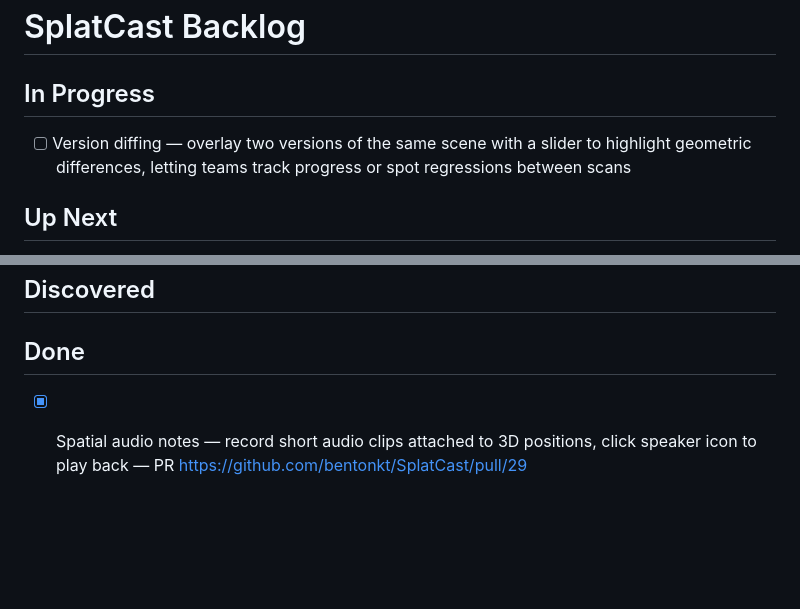
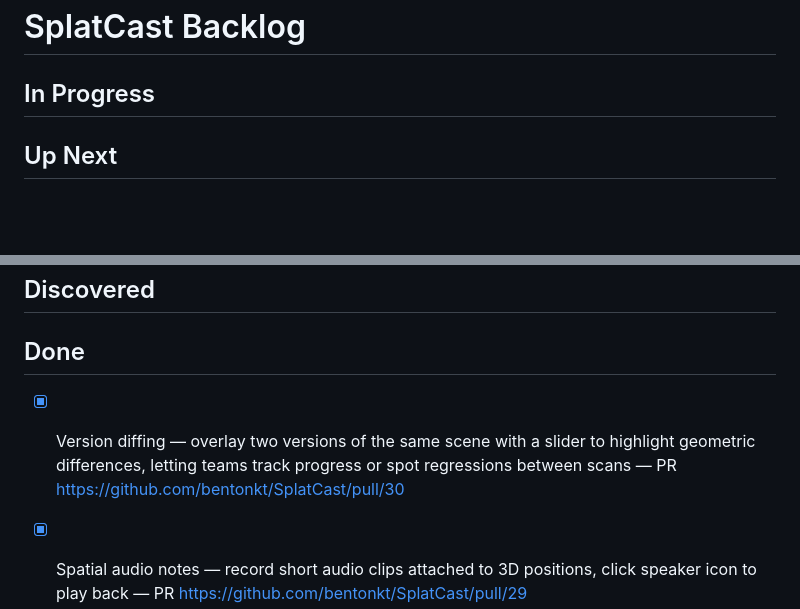
Before and after one commit to bentonkt/SplatCast, a Markdown page: BACKLOG.md, 2 parts joined by grey strips. Rendered like a GitHub page; blank space fills up the shorter version.

Commit message:
docs: move version diffing to Done
Co-Authored-By: Claude Opus 4.6 (1M context) <noreply@anthropic.com>

```diff
--- a/BACKLOG.md
+++ b/BACKLOG.md
@@ -1,7 +1,6 @@
 # SplatCast Backlog
 
 ## In Progress
-- [ ] Version diffing — overlay two versions of the same scene with a slider to highlight geometric differences, letting teams track progress or spot regressions between scans
 
 ## Up Next
 - [ ] Role-based permissions — assign viewer, commenter, or editor roles per user so stakeholders can review without accidentally modifying scene state
@@ -12,6 +11,7 @@
 ## Discovered
 
 ## Done
+- [x] Version diffing — overlay two versions of the same scene with a slider to highlight geometric differences, letting teams track progress or spot regressions between scans — PR https://github.com/bentonkt/SplatCast/pull/30
 - [x] Spatial audio notes — record short audio clips attached to 3D positions, click speaker icon to play back — PR https://github.com/bentonkt/SplatCast/pull/29
 - [x] Time-travel annotation playback — timeline scrubber replaying annotation history chronologically with optional camera follow — PR https://github.com/bentonkt/SplatCast/pull/28
 - [x] Splat point inspector — click any point to see raw Gaussian splat properties (XYZ, RGB, opacity, scale) in a popover tooltip — PR https://github.com/bentonkt/SplatCast/pull/27
```
